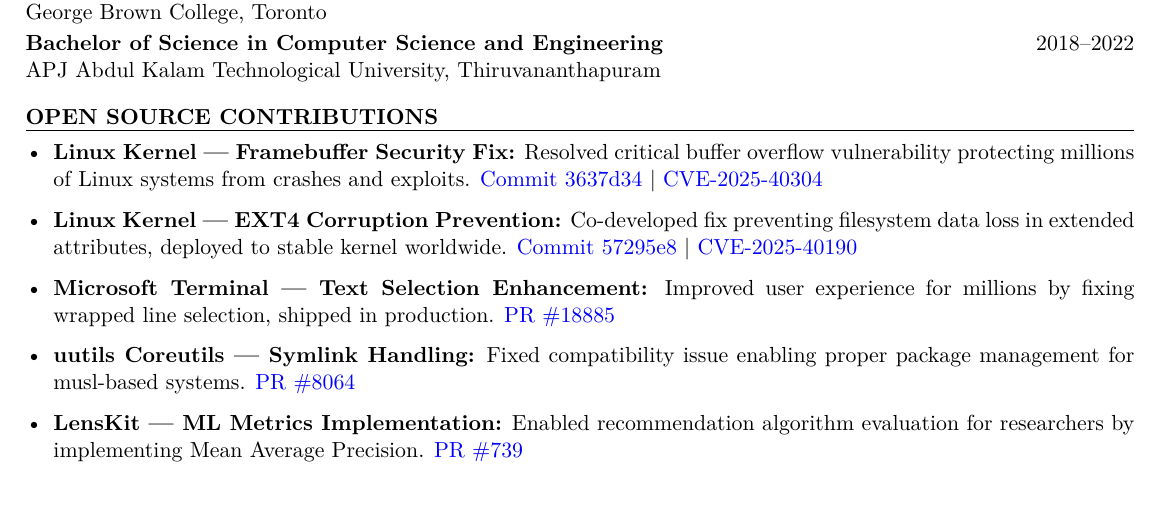
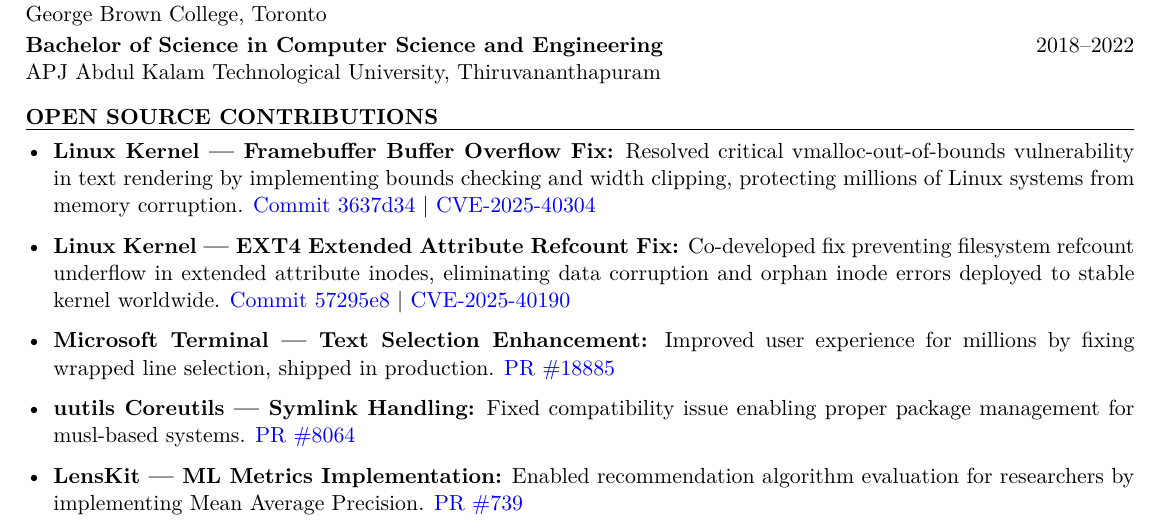
Before and after one commit to albus-droid/Resume, a LaTeX CV (resume.tex): part of the page, cut so that both start at the same text. Compiled offline with pdfLaTeX.

Commit message:
Update open source contributions in resume

```diff
--- a/resume.tex
+++ b/resume.tex
@@ -41,9 +41,8 @@
 %------------------------------------------
 \begin{rSection}{Open Source Contributions}
 \begin{itemize}[left=0pt,itemsep=0pt]
-  \item \textbf{Linux Kernel — Framebuffer Security Fix:} Resolved critical buffer overflow vulnerability protecting millions of Linux systems from crashes and exploits. \href{https://git.kernel.org/pub/scm/linux/kernel/git/torvalds/linux.git/commit/?id=3637d34b35b287ab830e66048841ace404382b67}{Commit 3637d34} | \href{https://nvd.nist.gov/vuln/detail/CVE-2025-40304}{CVE-2025-40304}
-  \item \textbf{Linux Kernel — EXT4 Corruption Prevention:} Co-developed fix preventing filesystem data loss in extended attributes, deployed to stable kernel worldwide. \href{https://git.kernel.org/pub/scm/linux/kernel/git/torvalds/linux.git/commit/?id=57295e835408d8d425bef58da5253465db3d6888}{Commit 57295e8} | \href{https://nvd.nist.gov/vuln/detail/CVE-2025-40190}{CVE-2025-40190}
-  \item \textbf{Microsoft Terminal — Text Selection Enhancement:} Improved user experience for millions by fixing wrapped line selection, shipped in production. \href{https://github.com/microsoft/terminal/pull/18885}{PR \#18885}
+  \item \textbf{Linux Kernel — Framebuffer Buffer Overflow Fix:} Resolved critical vmalloc-out-of-bounds vulnerability in text rendering by implementing bounds checking and width clipping, protecting millions of Linux systems from memory corruption. \href{https://git.kernel.org/pub/scm/linux/kernel/git/torvalds/linux.git/commit/?id=3637d34b35b287ab830e66048841ace404382b67}{Commit 3637d34} | \href{https://nvd.nist.gov/vuln/detail/CVE-2025-40304}{CVE-2025-40304}
+  \item \textbf{Linux Kernel — EXT4 Extended Attribute Refcount Fix:} Co-developed fix preventing filesystem refcount underflow in extended attribute inodes, eliminating data corruption and orphan inode errors deployed to stable kernel worldwide. \href{https://git.kernel.org/pub/scm/linux/kernel/git/torvalds/linux.git/commit/?id=57295e835408d8d425bef58da5253465db3d6888}{Commit 57295e8} | \href{https://nvd.nist.gov/vuln/detail/CVE-2025-40190}{CVE-2025-40190}  \item \textbf{Microsoft Terminal — Text Selection Enhancement:} Improved user experience for millions by fixing wrapped line selection, shipped in production. \href{https://github.com/microsoft/terminal/pull/18885}{PR \#18885}
   \item \textbf{uutils Coreutils — Symlink Handling:} Fixed compatibility issue enabling proper package management for musl-based systems. \href{https://github.com/uutils/coreutils/pull/8064}{PR \#8064}
   \item \textbf{LensKit — ML Metrics Implementation:} Enabled recommendation algorithm evaluation for researchers by implementing Mean Average Precision. \href{https://github.com/lenskit/lkpy/pull/739}{PR \#739}
   \item \textbf{Matplotlib — Validation Enhancement:} Prevented silent failures in scientific plotting, ensuring data analysts receive clear error messages. \href{https://github.com/matplotlib/matplotlib/pull/30019}{PR \#30019}
```
